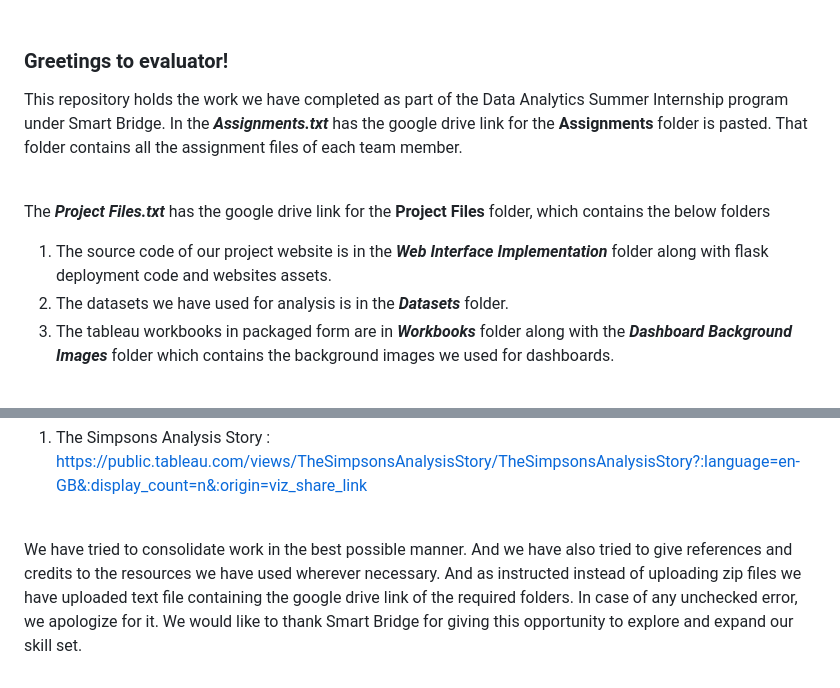
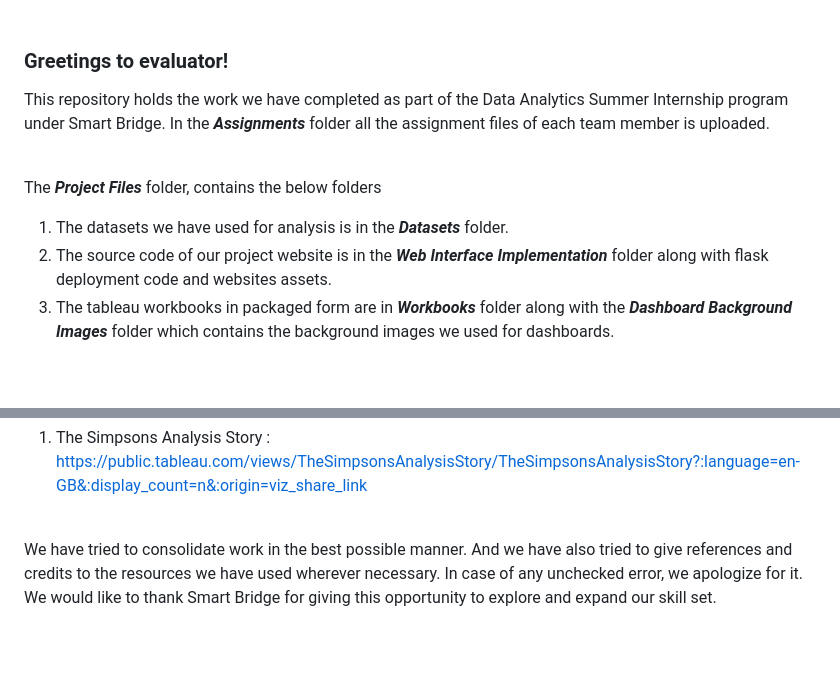
Before and after one commit to smartinternz02/SI-GuidedProject-526653-1688106042, a Markdown page: README.md, 2 parts joined by grey strips. Drawn GitHub-style; blank space fills up the shorter version.

```diff
--- a/README.md
+++ b/README.md
@@ -12,15 +12,15 @@ _All the team members are from VIT Chennai Campus._
 
 ### Greetings to evaluator!
 
-This repository holds the work we have completed as part of the Data Analytics Summer Internship program under Smart Bridge. In the **_Assignments.txt_** has the google drive link for the **Assignments** folder is pasted. That folder contains all the assignment
-files of each team member.
+This repository holds the work we have completed as part of the Data Analytics Summer Internship program under Smart Bridge. In the **_Assignments_** folder all the assignment
+files of each team member is uploaded.
 
 <br>
 
-The **_Project Files.txt_** has the google drive link for the **Project Files** folder, which contains the below folders
+The **_Project Files_**  folder, contains the below folders
 
- 1. The source code of our project website is in the **_Web Interface Implementation_** folder along with flask deployment code and websites assets.
- 2. The datasets we have used for analysis is in the **_Datasets_** folder.
+ 1. The datasets we have used for analysis is in the **_Datasets_** folder.
+ 2. The source code of our project website is in the **_Web Interface Implementation_** folder along with flask deployment code and websites assets.
  3. The tableau workbooks in packaged form are in **_Workbooks_** folder along with the **_Dashboard Background Images_** folder which contains the background images we used for dashboards.
 
 <br>
@@ -59,4 +59,4 @@ But to present our datasets to you without need of connecting to datasets, we ar
 
 <br>
 
-We have tried to consolidate work in the best possible manner. And we have also tried to give references and credits to the resources we have used wherever necessary. And as instructed instead of uploading zip files we have uploaded text file containing the google drive link of the required folders. In case of any  unchecked error, we apologize for it. We would like to thank Smart Bridge for giving this opportunity to explore and expand our skill set.
+We have tried to consolidate work in the best possible manner. And we have also tried to give references and credits to the resources we have used wherever necessary. In case of any  unchecked error, we apologize for it. We would like to thank Smart Bridge for giving this opportunity to explore and expand our skill set.
```
